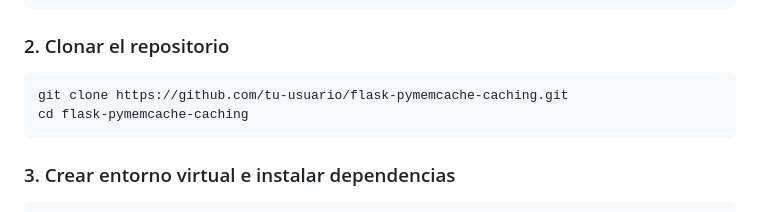
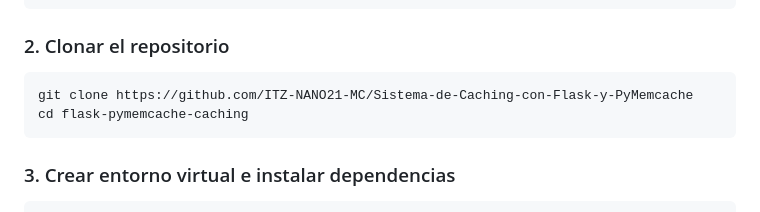
Before and after one commit to ITZ-NANO21-MC/Sistema-de-Caching-con-Flask-y-PyMemcache, a Markdown page: README.md, the part around the change. GitHub-like rendering.

Commit message:
Update README.md
02-08-2025

````diff
--- a/README.md
+++ b/README.md
@@ -34,7 +34,7 @@ brew install memcached python
 ### 2. Clonar el repositorio
 
 ```bash
-git clone https://github.com/tu-usuario/flask-pymemcache-caching.git
+git clone https://github.com/ITZ-NANO21-MC/Sistema-de-Caching-con-Flask-y-PyMemcache
 cd flask-pymemcache-caching
 ```
 
````
